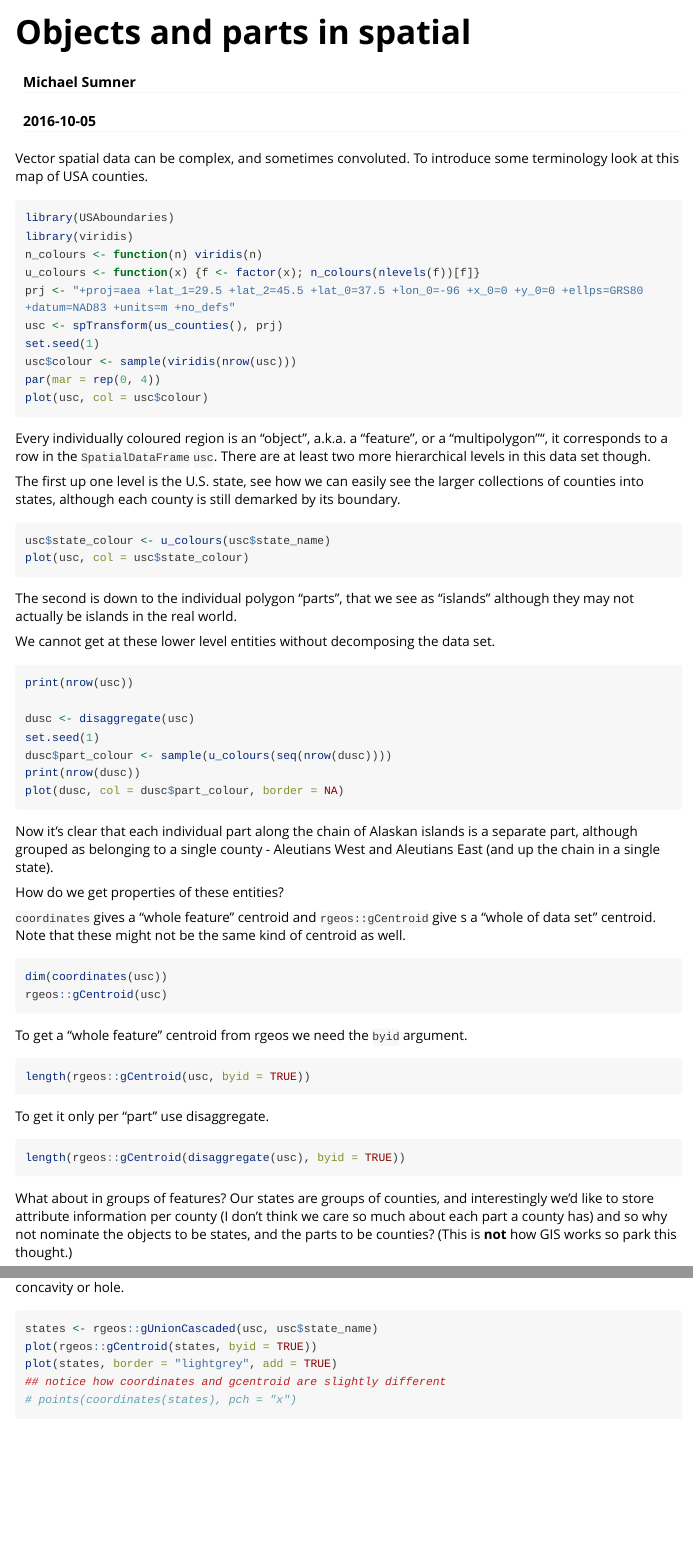
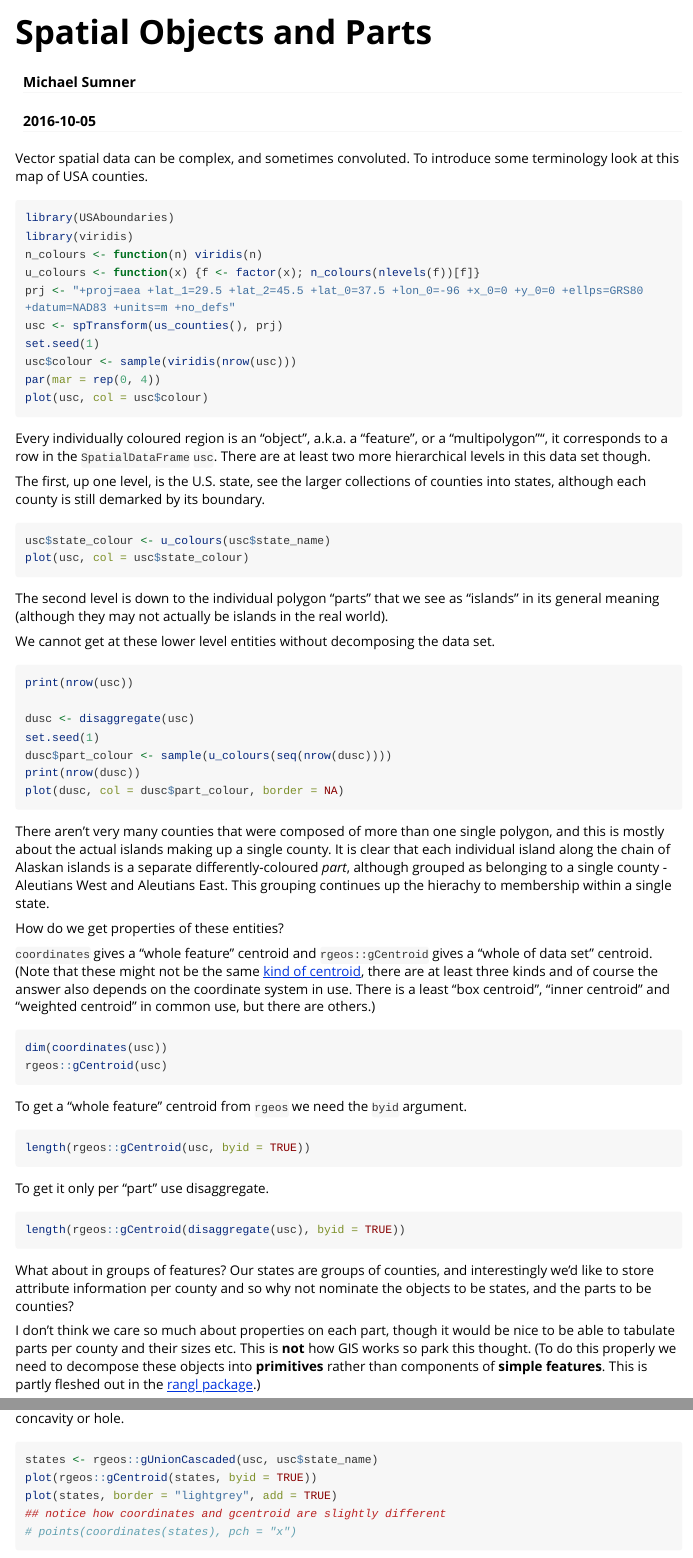
Before and after one commit to mdsumner/oddhack, an R Markdown document (vignettes/objects-parts.Rmd): the page in a window 1100 px wide, from its top, and a second part further down, joined at a grey line. Rendered offline with R 4.5, knitr and Pandoc, with nearby package versions; the code chunks are not run, so their results and figures are left out; long lines of code are wrapped.

Commit message:
update vignette

````diff
--- a/vignettes/objects-parts.Rmd
+++ b/vignettes/objects-parts.Rmd
@@ -1,5 +1,5 @@
 ---
-title: "Objects and parts in spatial"
+title: "Spatial Objects and Parts"
 author: "Michael Sumner"
 date: "`r Sys.Date()`"
 output:
@@ -37,14 +37,14 @@ plot(usc, col = usc$colour)
 
 Every individually coloured region is an "object", a.k.a. a "feature", or a "multipolygon"", it corresponds to a row in the `SpatialDataFrame`  `usc`. There are at least two more hierarchical levels in this data set though.
 
-The first up one level is the U.S. state, see how we can easily see the larger collections of counties into states, although each county is still demarked by its boundary.
+The first, up one level, is the U.S. state, see the larger collections of counties into states, although each county is still demarked by its boundary.
 
 ```{r}
 usc$state_colour <- u_colours(usc$state_name)
 plot(usc, col = usc$state_colour)
 ```
 
-The second is down to the individual polygon "parts", that we see as "islands" although they may not actually be islands in the real world.
+The second level is down to the individual polygon "parts" that we see as "islands" in its general meaning (although they may not actually be islands in the real world).
 
 We cannot get at these lower level entities without decomposing the data set.
 
@@ -57,18 +57,19 @@ dusc$part_colour <- sample(u_colours(seq(nrow(dusc))))
 print(nrow(dusc))
 plot(dusc, col = dusc$part_colour, border = NA)
 ```
-Now it's clear that each individual part along the chain of Alaskan islands is a separate part, although grouped as belonging to a single county - Aleutians West and Aleutians East (and up the chain in a single state).
+
+There aren't very many counties that were composed of more than one single polygon, and this is mostly about the actual islands making up a single county. It is clear that each individual island along the chain of Alaskan islands is a separate differently-coloured *part*, although grouped as belonging to a single county - Aleutians West and Aleutians East. This grouping continues up the hierachy to membership within a single state.
 
 How do we get properties of these entities?
 
-`coordinates` gives a "whole feature" centroid and `rgeos::gCentroid` give s a "whole of data set" centroid. Note that these might not be the same kind of centroid as well.
+`coordinates` gives a "whole feature" centroid and `rgeos::gCentroid` gives a "whole of data set" centroid. (Note that these might not be the same [kind of centroid](https://en.wikipedia.org/wiki/Centroid), there are at least three kinds and of course the answer also depends on the coordinate system in use. There is a least "box centroid", "inner centroid" and "weighted centroid" in common use, but there are others.)
 
 ```{r}
 dim(coordinates(usc))
 rgeos::gCentroid(usc)
 ```
 
-To get a "whole feature" centroid from rgeos we need the `byid` argument.
+To get a "whole feature" centroid from `rgeos` we need the `byid` argument.
 
 ```{r}
 length(rgeos::gCentroid(usc, byid = TRUE))
@@ -80,7 +81,9 @@ To get it only per "part" use disaggregate.
 length(rgeos::gCentroid(disaggregate(usc), byid = TRUE))
 ```
 
-What about in groups of features? Our states are groups of counties, and interestingly we'd like to store attribute information per county (I don't think we care so much about each part a county has) and so why not nominate the objects to be states, and the parts to be counties? (This is **not** how GIS works so park this thought.)
+What about in groups of features? Our states are groups of counties, and interestingly we'd like to store attribute information per county and so why not nominate the objects to be states, and the parts to be counties?
+
+I don't think we care so much about properties on each part, though it would be nice to be able to tabulate parts per county and their sizes etc. This is **not** how GIS works so park this thought. (To do this properly we need to decompose these objects into **primitives** rather than components of **simple features**. This is partly fleshed out in the [rangl package](https://github.com/r-gris/rangl/).)
 
 The `sp` family can be used to get the state-centroid from the component counties. Let's ignore the now the need to get an "inner centroid", i.e. one that actually falls inside a polygon part, rather than inside  a concavity or hole.
 
````
Also changed, not shown: prepare-package.r (added, +30 -0 lines), vignettes/objects-parts.Rmd (2 more changed lines), 19 other files.
